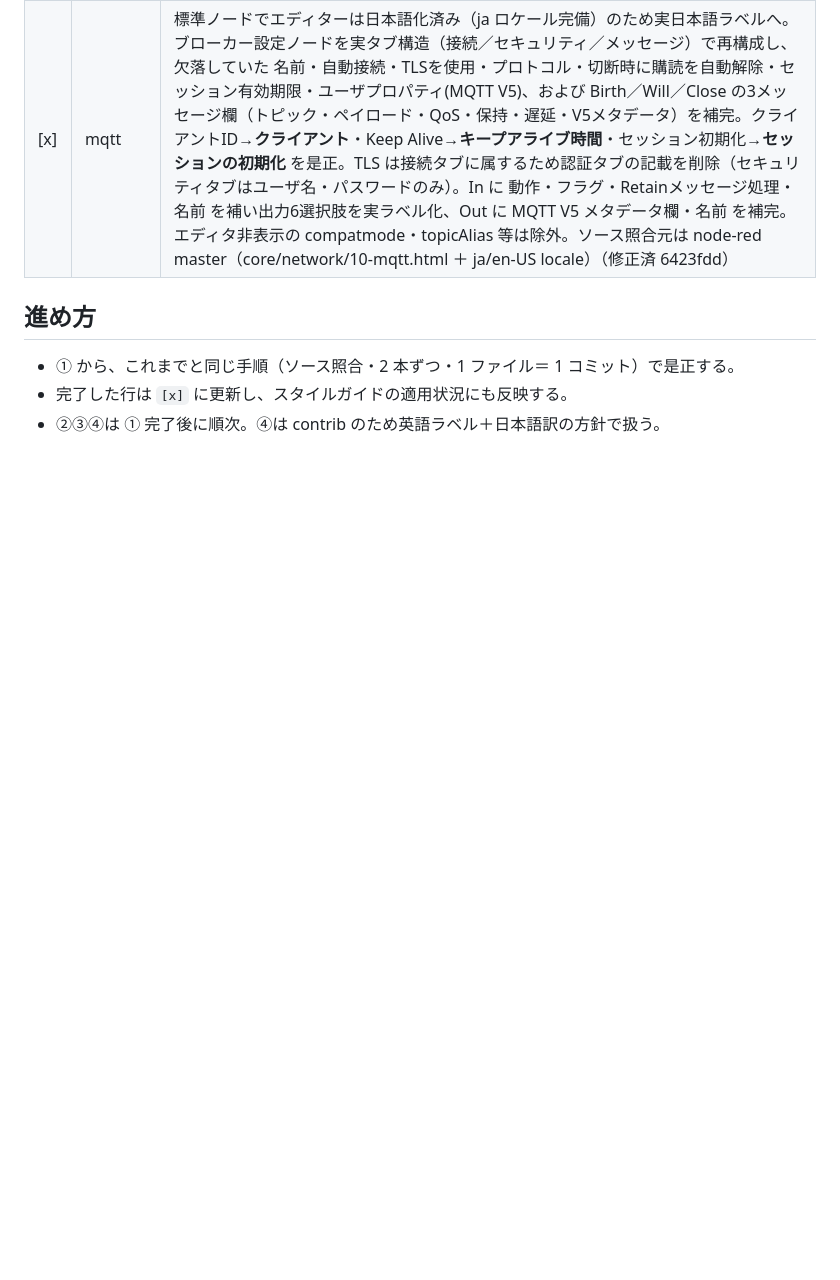
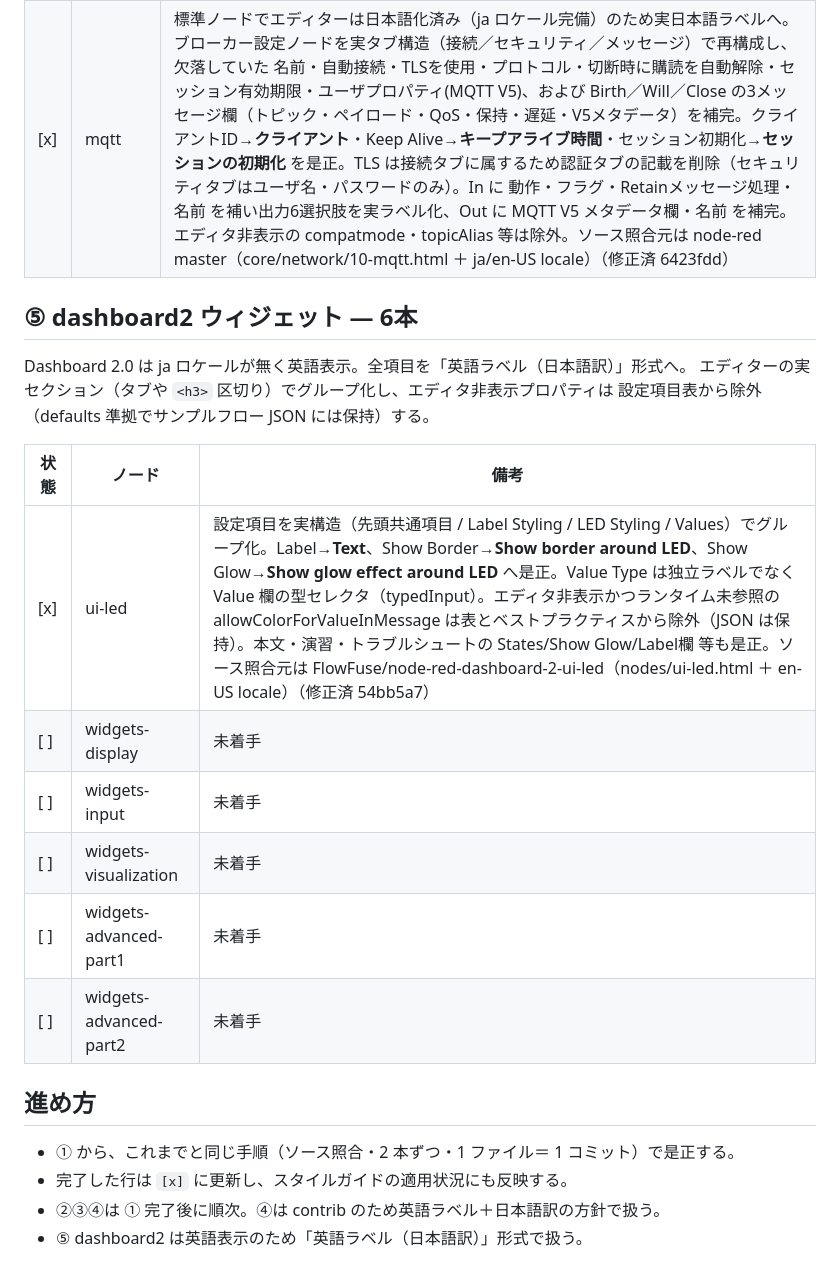
Before and after one commit to GMSTechJP/gmstechjp.github.io, a Markdown page: docs/settings-audit.md, the part around the change. GitHub-like rendering; blank space fills up the shorter version.

Commit message:
docs: ui-led設定項目H監査の完了を真実の情報源へ反映
- settings-audit.md に dashboard2 ウィジェット6本の追跡セクション⑤を新設し ui-led を [x]
- style-guide.md 適用状況の dashboard2 残りタスク行へ ui-led 完了を反映

Co-Authored-By: Claude Opus 4.8 (1M context) <noreply@anthropic.com>

```diff
--- a/docs/settings-audit.md
+++ b/docs/settings-audit.md
@@ -53,8 +53,24 @@ locale（`locales/ja/messages.json`）で解決した**エディター実ラベ
 | [x] | base64 | **エディターは日本語化済み**だったため英語併記ではなく実日本語ラベルへ是正。捏造英語ラベル Action/Property/Name → **動作/プロパティ/名前**、選択肢 → **バッファ <-> Base64の変換（既定）/Base64へエンコード/Base64から文字列へ変換**（明示デコードは文字列出力、ランタイム確認）。本文・トラブルシュート・ベストプラクティスの漏れも是正（修正済 3fe1c52） |
 | [x] | mqtt | 標準ノードでエディターは日本語化済み（ja ロケール完備）のため実日本語ラベルへ。ブローカー設定ノードを実タブ構造（接続／セキュリティ／メッセージ）で再構成し、欠落していた 名前・自動接続・TLSを使用・プロトコル・切断時に購読を自動解除・セッション有効期限・ユーザプロパティ(MQTT V5)、および Birth／Will／Close の3メッセージ欄（トピック・ペイロード・QoS・保持・遅延・V5メタデータ）を補完。クライアントID→**クライアント**・Keep Alive→**キープアライブ時間**・セッション初期化→**セッションの初期化** を是正。TLS は接続タブに属するため認証タブの記載を削除（セキュリティタブはユーザ名・パスワードのみ）。In に 動作・フラグ・Retainメッセージ処理・名前 を補い出力6選択肢を実ラベル化、Out に MQTT V5 メタデータ欄・名前 を補完。エディタ非表示の compatmode・topicAlias 等は除外。ソース照合元は node-red master（core/network/10-mqtt.html ＋ ja/en-US locale）（修正済 6423fdd） |
 
+## ⑤ dashboard2 ウィジェット — 6本
+
+Dashboard 2.0 は ja ロケールが無く英語表示。全項目を「英語ラベル（日本語訳）」形式へ。
+エディターの実セクション（タブや `<h3>` 区切り）でグループ化し、エディタ非表示プロパティは
+設定項目表から除外（defaults 準拠でサンプルフロー JSON には保持）する。
+
+| 状態 | ノード | 備考 |
+| --- | --- | --- |
+| [x] | ui-led | 設定項目を実構造（先頭共通項目 / Label Styling / LED Styling / Values）でグループ化。Label→**Text**、Show Border→**Show border around LED**、Show Glow→**Show glow effect around LED** へ是正。Value Type は独立ラベルでなく Value 欄の型セレクタ（typedInput）。エディタ非表示かつランタイム未参照の allowColorForValueInMessage は表とベストプラクティスから除外（JSON は保持）。本文・演習・トラブルシュートの States/Show Glow/Label欄 等も是正。ソース照合元は FlowFuse/node-red-dashboard-2-ui-led（nodes/ui-led.html ＋ en-US locale）（修正済 54bb5a7） |
+| [ ] | widgets-display | 未着手 |
+| [ ] | widgets-input | 未着手 |
+| [ ] | widgets-visualization | 未着手 |
+| [ ] | widgets-advanced-part1 | 未着手 |
+| [ ] | widgets-advanced-part2 | 未着手 |
+
 ## 進め方
 
 - ① から、これまでと同じ手順（ソース照合・2 本ずつ・1 ファイル＝ 1 コミット）で是正する。
 - 完了した行は `[x]` に更新し、スタイルガイドの適用状況にも反映する。
 - ②③④は ① 完了後に順次。④は contrib のため英語ラベル＋日本語訳の方針で扱う。
+- ⑤ dashboard2 は英語表示のため「英語ラベル（日本語訳）」形式で扱う。
```
Also changed, not shown: docs/style-guide.md (+1 -1 lines).
